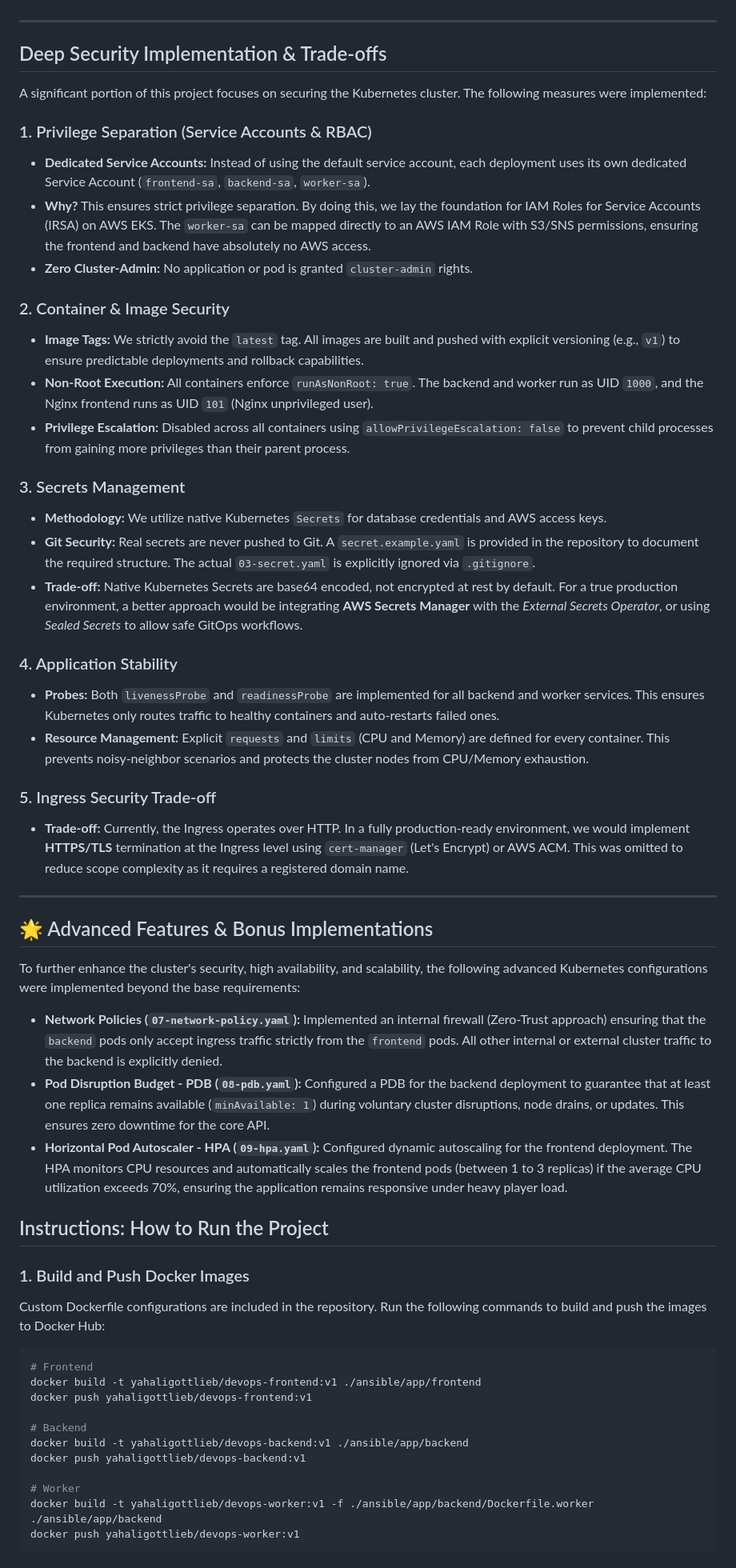
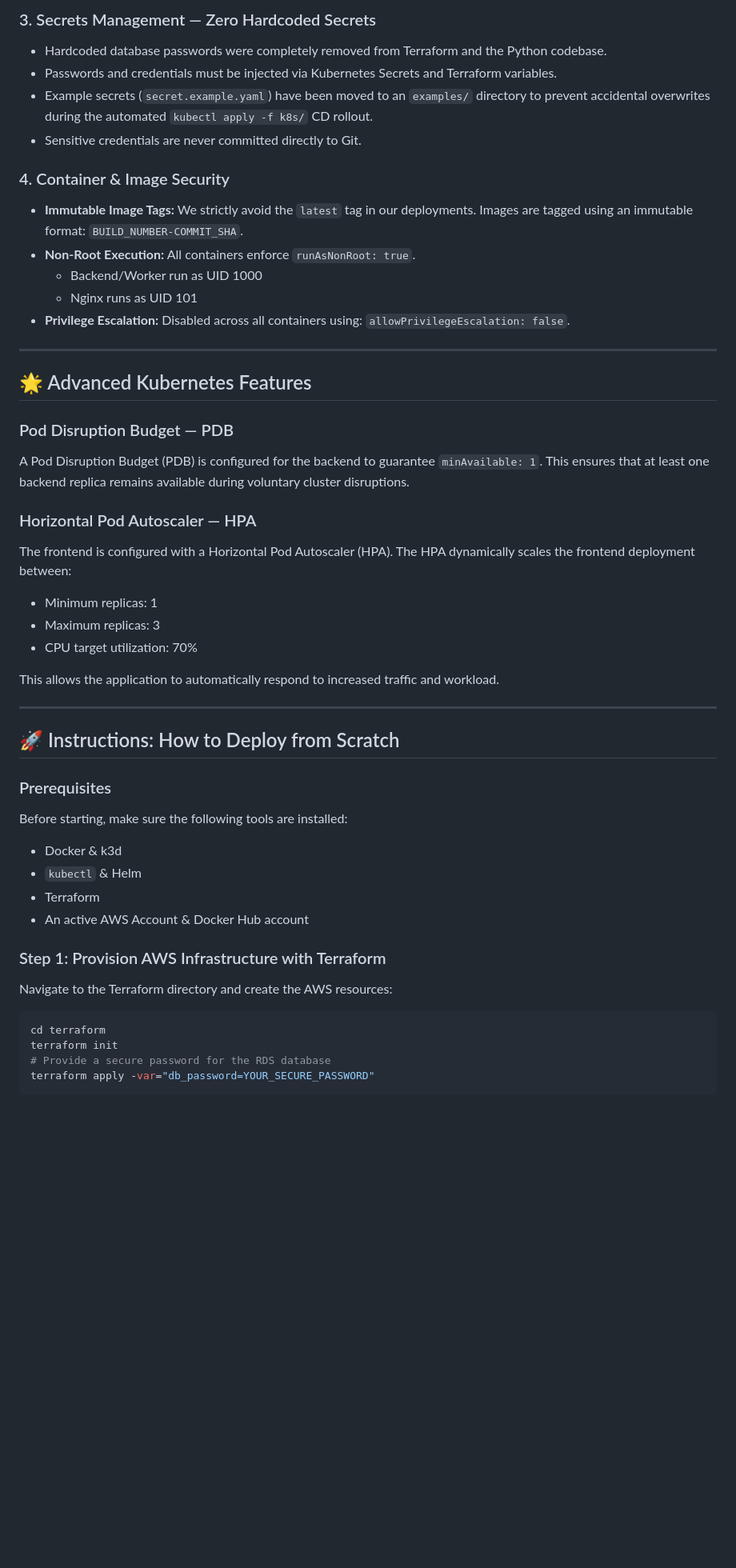
Before and after one commit to yahali-gottlieb/Project-CyberBrand-K8s-Microservices, a Markdown page: README.md, the part around one of its changes. Shown at 80% size. Drawn GitHub-style; blank space fills up the shorter version.

````diff
--- a/README.md
+++ b/README.md
@@ -34,58 +54,48 @@ To ensure a hardened network perimeter, communication is strictly limited based
+### 3. Secrets Management — Zero Hardcoded Secrets
+*   Hardcoded database passwords were completely removed from Terraform and the Python codebase.
+*   Passwords and credentials must be injected via Kubernetes Secrets and Terraform variables.
+*   Example secrets (`secret.example.yaml`) have been moved to an `examples/` directory to prevent accidental overwrites during the automated `kubectl apply -f k8s/` CD rollout.
+*   Sensitive credentials are never committed directly to Git.
+
+### 4. Container & Image Security
+*   **Immutable Image Tags:** We strictly avoid the `latest` tag in our deployments. Images are tagged using an immutable format: `BUILD_NUMBER-COMMIT_SHA`.
+*   **Non-Root Execution:** All containers enforce `runAsNonRoot: true`.
+    *   Backend/Worker run as UID 1000
+    *   Nginx runs as UID 101
+*   **Privilege Escalation:** Disabled across all containers using: `allowPrivilegeEscalation: false`.
 
 ---
 
-## Deep Security Implementation & Trade-offs
+## 🌟 Advanced Kubernetes Features
 
-A significant portion of this project focuses on securing the Kubernetes cluster. The following measures were implemented:
+### Pod Disruption Budget — PDB
+A Pod Disruption Budget (PDB) is configured for the backend to guarantee `minAvailable: 1`. This ensures that at least one backend replica remains available during voluntary cluster disruptions.
 
-### 1. Privilege Separation (Service Accounts & RBAC)
-*   **Dedicated Service Accounts:** Instead of using the default service account, each deployment uses its own dedicated Service Account (`frontend-sa`, `backend-sa`, `worker-sa`).
-*   **Why?** This ensures strict privilege separation. By doing this, we lay the foundation for IAM Roles for Service Accounts (IRSA) on AWS EKS. The `worker-sa` can be mapped directly to an AWS IAM Role with S3/SNS permissions, ensuring the frontend and backend have absolutely no AWS access.
-*   **Zero Cluster-Admin:** No application or pod is granted `cluster-admin` rights.
+### Horizontal Pod Autoscaler — HPA
+The frontend is configured with a Horizontal Pod Autoscaler (HPA). The HPA dynamically scales the frontend deployment between:
+*   Minimum replicas: 1
+*   Maximum replicas: 3
+*   CPU target utilization: 70%
 
-### 2. Container & Image Security
-*   **Image Tags:** We strictly avoid the `latest` tag. All images are built and pushed with explicit versioning (e.g., `v1`) to ensure predictable deployments and rollback capabilities.
-*   **Non-Root Execution:** All containers enforce `runAsNonRoot: true`. The backend and worker run as UID `1000`, and the Nginx frontend runs as UID `101` (Nginx unprivileged user).
-*   **Privilege Escalation:** Disabled across all containers using `allowPrivilegeEscalation: false` to prevent child processes from gaining more privileges than their parent process.
-
-### 3. Secrets Management
-*   **Methodology:** We utilize native Kubernetes `Secrets` for database credentials and AWS access keys.
-*   **Git Security:** Real secrets are never pushed to Git. A `secret.example.yaml` is provided in the repository to document the required structure. The actual `03-secret.yaml` is explicitly ignored via `.gitignore`.
-*   **Trade-off:** Native Kubernetes Secrets are base64 encoded, not encrypted at rest by default. For a true production environment, a better approach would be integrating **AWS Secrets Manager** with the *External Secrets Operator*, or using *Sealed Secrets* to allow safe GitOps workflows.
-
-### 4. Application Stability
-*   **Probes:** Both `livenessProbe` and `readinessProbe` are implemented for all backend and worker services. This ensures Kubernetes only routes traffic to healthy containers and auto-restarts failed ones.
-*   **Resource Management:** Explicit `requests` and `limits` (CPU and Memory) are defined for every container. This prevents noisy-neighbor scenarios and protects the cluster nodes from CPU/Memory exhaustion.
-
-### 5. Ingress Security Trade-off
-*   **Trade-off:** Currently, the Ingress operates over HTTP. In a fully production-ready environment, we would implement **HTTPS/TLS** termination at the Ingress level using `cert-manager` (Let's Encrypt) or AWS ACM. This was omitted to reduce scope complexity as it requires a registered domain name.
+This allows the application to automatically respond to increased traffic and workload.
 
 ---
 
-## 🌟 Advanced Features & Bonus Implementations
+## 🚀 Instructions: How to Deploy from Scratch
 
-To further enhance the cluster's security, high availability, and scalability, the following advanced Kubernetes configurations were implemented beyond the base requirements:
+### Prerequisites
+Before starting, make sure the following tools are installed:
+*   Docker & k3d
+*   `kubectl` & Helm
+*   Terraform
+*   An active AWS Account & Docker Hub account
 
-*   **Network Policies (`07-network-policy.yaml`):** Implemented an internal firewall (Zero-Trust approach) ensuring that the `backend` pods only accept ingress traffic strictly from the `frontend` pods. All other internal or external cluster traffic to the backend is explicitly denied.
-*   **Pod Disruption Budget - PDB (`08-pdb.yaml`):** Configured a PDB for the backend deployment to guarantee that at least one replica remains available (`minAvailable: 1`) during voluntary cluster disruptions, node drains, or updates. This ensures zero downtime for the core API.
-*   **Horizontal Pod Autoscaler - HPA (`09-hpa.yaml`):** Configured dynamic autoscaling for the frontend deployment. The HPA monitors CPU resources and automatically scales the frontend pods (between 1 to 3 replicas) if the average CPU utilization exceeds 70%, ensuring the application remains responsive under heavy player load.
-
-
-## Instructions: How to Run the Project
-
-### 1. Build and Push Docker Images
-Custom Dockerfile configurations are included in the repository. Run the following commands to build and push the images to Docker Hub:
+### Step 1: Provision AWS Infrastructure with Terraform
+Navigate to the Terraform directory and create the AWS resources:
 ```bash
-# Frontend
-docker build -t yahaligottlieb/devops-frontend:v1 ./ansible/app/frontend
-docker push yahaligottlieb/devops-frontend:v1
-
-# Backend
-docker build -t yahaligottlieb/devops-backend:v1 ./ansible/app/backend
-docker push yahaligottlieb/devops-backend:v1
-
-# Worker
-docker build -t yahaligottlieb/devops-worker:v1 -f ./ansible/app/backend/Dockerfile.worker ./ansible/app/backend
-docker push yahaligottlieb/devops-worker:v1
+cd terraform
+terraform init
+# Provide a secure password for the RDS database
+terraform apply -var="db_password=YOUR_SECURE_PASSWORD"
 ```
 
````
Also changed, not shown: other parts of README.md (+128 -89 lines).
